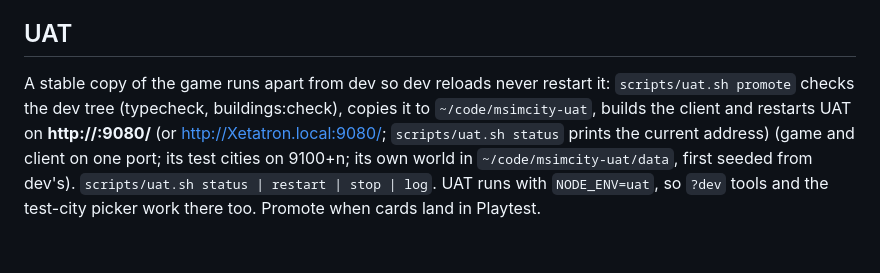
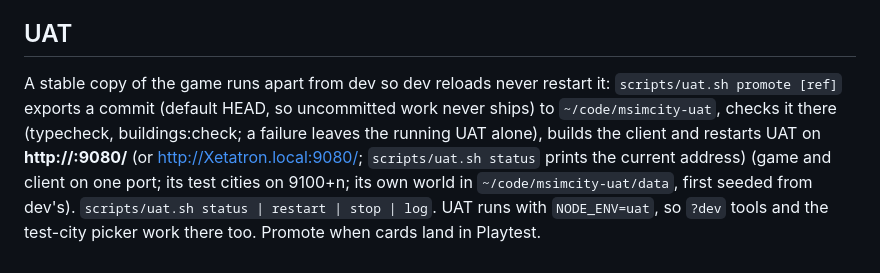
Before and after one commit to galbenyosef/civitas, a Markdown page: docs/demo.md, the part around the change. Rendered like a GitHub page.

Commit message:
docs: UAT promote exports a commit
Co-Authored-By: Claude Opus 5.5 <noreply@anthropic.com>
Claude-Session: https://claude.ai/code/session_01DAiSYqB77fZQst43L89oqa

```diff
--- a/docs/demo.md
+++ b/docs/demo.md
@@ -309,8 +309,9 @@ Rail riders are few. Everyone takes the nearest job, so nobody commutes 30 tiles
 
 ## UAT
 
-A stable copy of the game runs apart from dev so dev reloads never restart it: `scripts/uat.sh promote` checks the dev
-tree (typecheck, buildings:check), copies it to `~/code/msimcity-uat`, builds the client and restarts UAT on
+A stable copy of the game runs apart from dev so dev reloads never restart it: `scripts/uat.sh promote [ref]` exports a
+commit (default HEAD, so uncommitted work never ships) to `~/code/msimcity-uat`, checks it there (typecheck,
+buildings:check; a failure leaves the running UAT alone), builds the client and restarts UAT on
 **http://<lan-ip>:9080/** (or http://Xetatron.local:9080/; `scripts/uat.sh status` prints the current address) (game and client on one port; its test cities on 9100+n; its own world in
 `~/code/msimcity-uat/data`, first seeded from dev's). `scripts/uat.sh status | restart | stop | log`. UAT runs with
 `NODE_ENV=uat`, so `?dev` tools and the test-city picker work there too. Promote when cards land in Playtest.
```
